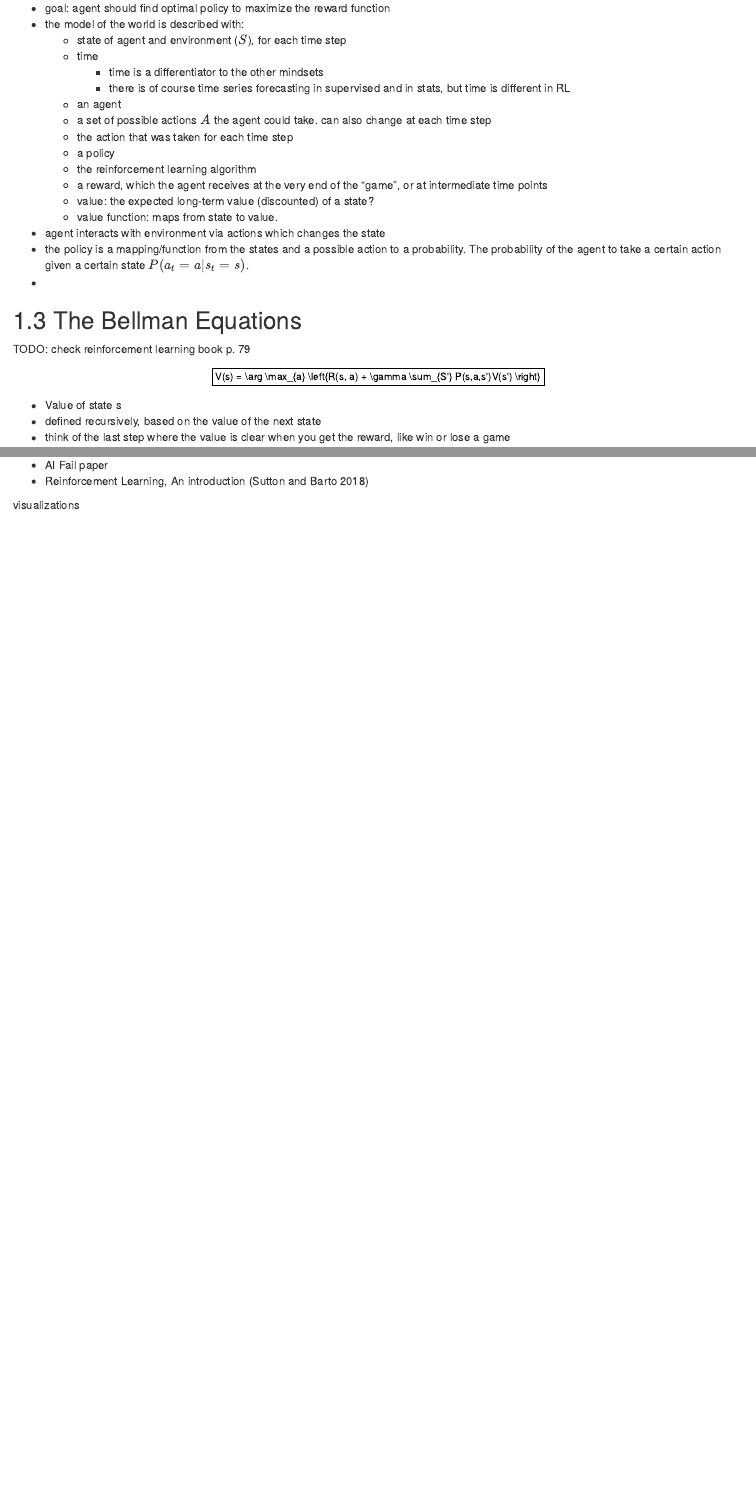
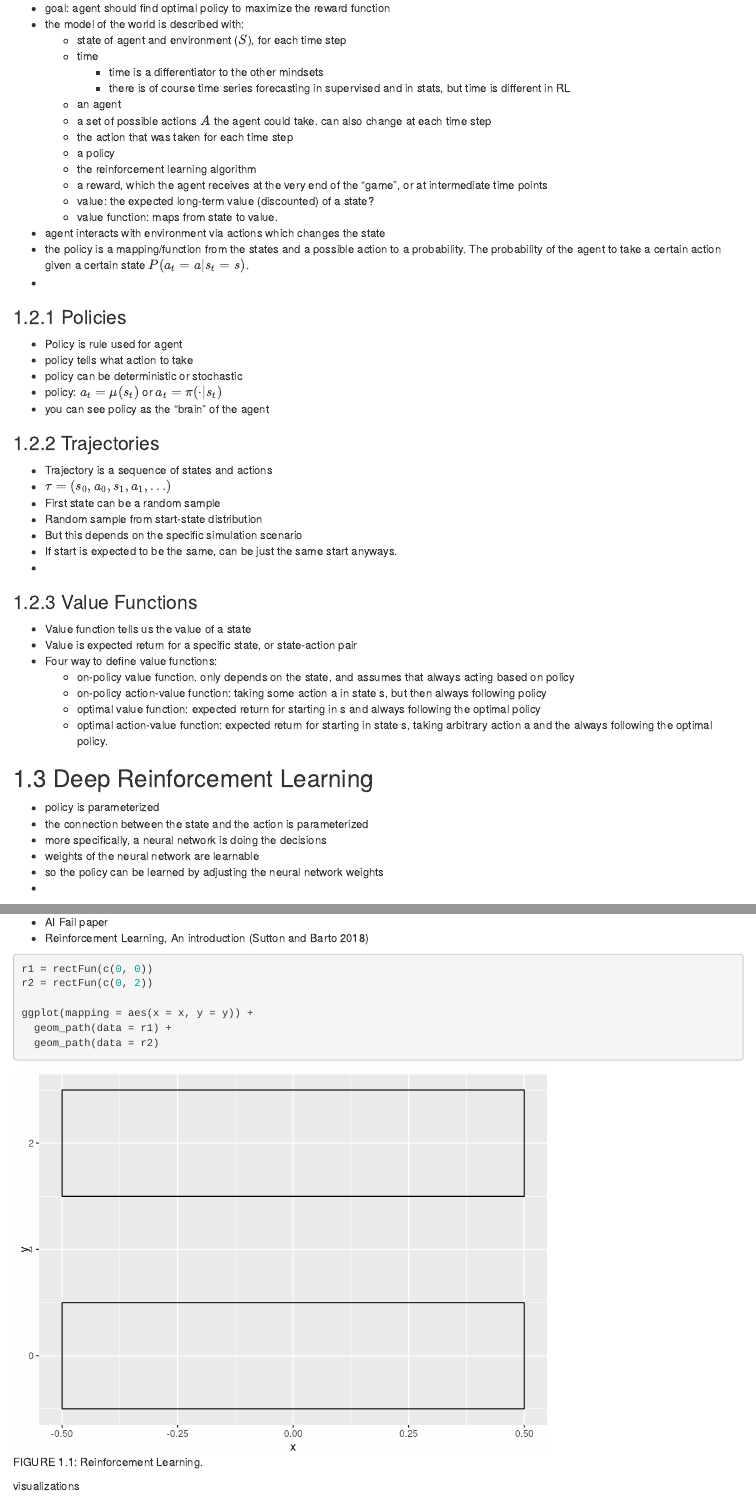
Before and after one commit to mbrukman/modeling-mindsets, an R Markdown document (manuscript/reinforcement-learning.Rmd): the page in a window 1100 px wide, from 550 px down before the commit and from 570 px down after it, so that both start at the same text, and a second part further down, joined at a grey line. Rendered offline with R 4.5, knitr and Pandoc, with nearby package versions; drawn as R Markdown's standard HTML page in place of the format the file asks for; common packages that the code uses without loading them are loaded.

Commit message:
gather some info

````diff
--- a/manuscript/reinforcement-learning.Rmd
+++ b/manuscript/reinforcement-learning.Rmd
@@ -56,6 +58,45 @@ I guess since AlphaGos win against human, even many layperson might have heard a
 - the policy is a mapping/function from the states and a possible action to a probability. The probability of the agent to take a certain action given a certain state $P(a_t = a | s_t = s)$.
 -
 
+### Policies
+
+- Policy is rule used for agent
+- policy tells what action to take
+- policy can be deterministic or stochastic
+- policy: $a_t = \mu(s_t)$ or $a_t = \pi(\cdot | s_t)$
+- you can see policy as the "brain" of the agent
+
+
+### Trajectories
+
+- Trajectory is a sequence of states and actions
+- $\tau = (s_0, a_0, s_1, a_1, \ldots)$
+- First state can be a random sample
+- Random sample from start-state distribution
+- But this depends on the specific simulation scenario
+- If start is expected to be the same, can be just the same start anyways.
+-
+
+### Value Functions
+
+- Value function tells us the value of a state
+- Value is expected return for a specific state, or state-action pair
+- Four way to define value functions:
+  - on-policy value function. only depends on the state, and assumes that always acting based on policy
+  - on-policy action-value function: taking some action a in state s, but then always following policy
+  - optimal value function: expected return for starting in s and always following the optimal policy
+  - optimal action-value function: expected return for starting in state s, taking arbitrary action a and the always following the optimal policy.
+
+
+## Deep Reinforcement Learning
+
+- policy is parameterized
+- the connection between the state and the action is parameterized
+- more specifically, a neural network is doing the decisions
+- weights of the neural network are learnable
+- so the policy can be learned by adjusting the neural network weights
+-
+
 ## The Bellman Equations
 
 TODO: check reinforcement learning book p. 79
@@ -109,6 +167,17 @@ $$V(s) = \arg \max_{a} \left{R(s, a) + \gamma \sum_{S'} P(s,a,s')V(s') \right} $
 - Reinforcement Learning, An introduction [@sutton2018reinforcement]
 
 
+```{r rl, fig.cap = "Reinforcement Learning."}
+r1 = rectFun(c(0, 0))
+r2 = rectFun(c(0, 2))
+
+ggplot(mapping = aes(x = x, y = y)) +
+  geom_path(data = r1) +
+  geom_path(data = r2)
+
+```
+
+
 
 visualizations
 
````
Also changed, not shown: manuscript/about.Rmd (+7 -2 lines), manuscript/reinforcement-learning.Rmd (27 more changed lines).
